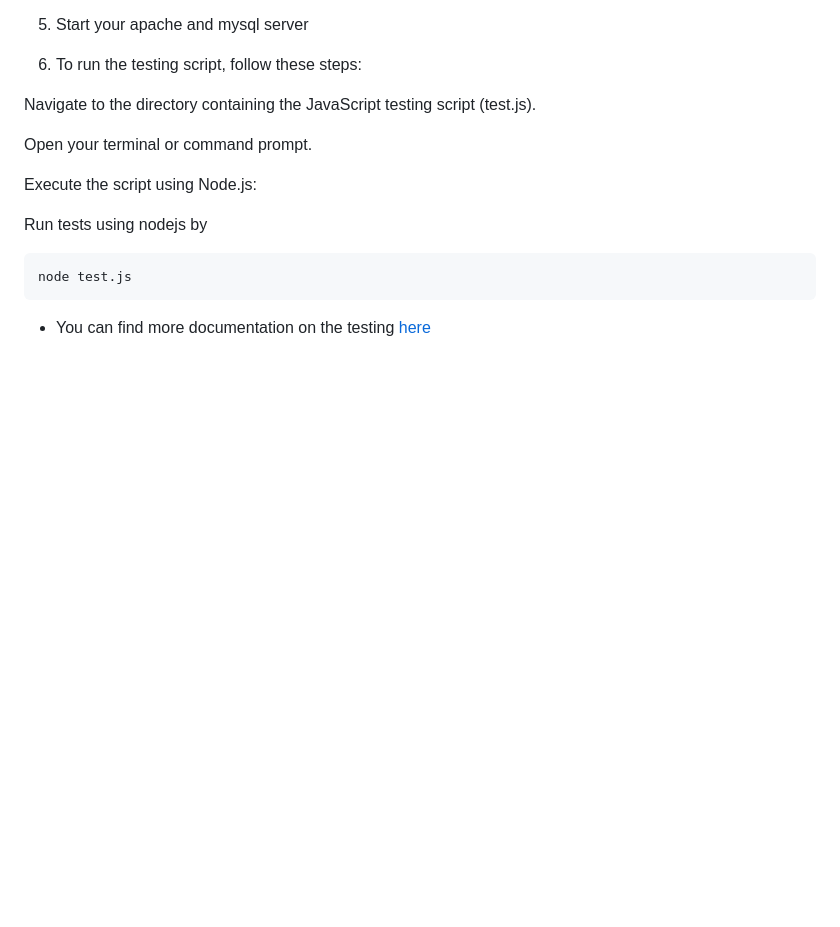
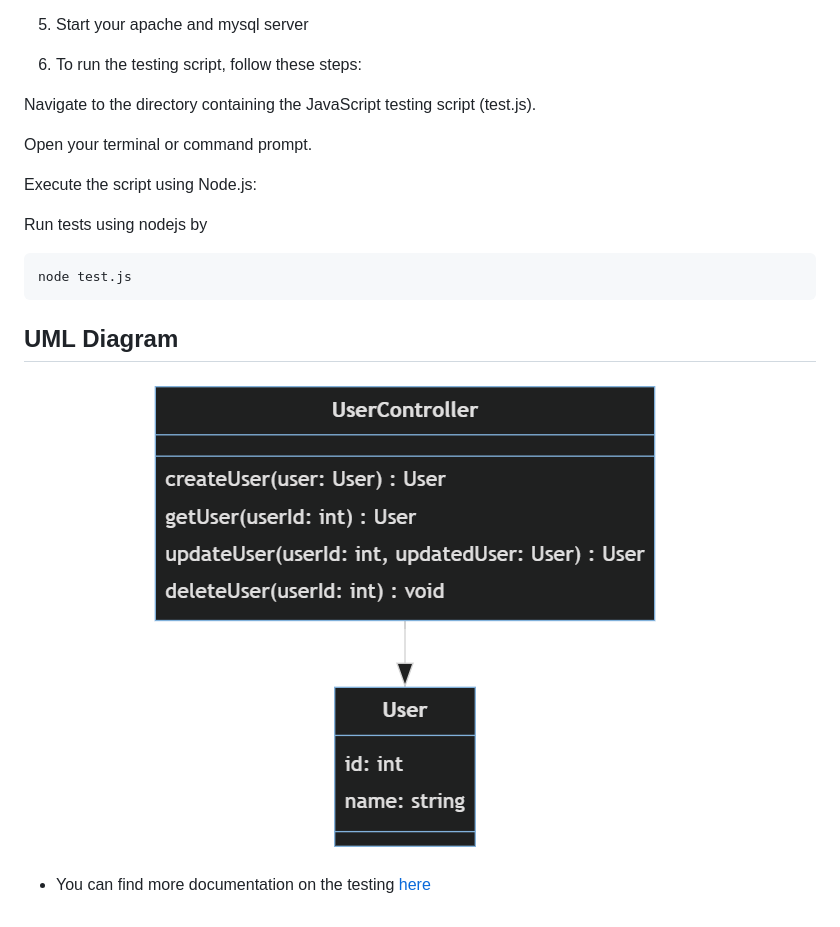
Before and after one commit to AustinChris1/Hng-Internship, a Markdown page: stage2/Readme.md, the part around the change. Drawn GitHub-style; pictures changed too: stage2/umlDiagram.png (added); blank space fills up the shorter version.

Commit message:
uml diagram

````diff
--- a/stage2/Readme.md
+++ b/stage2/Readme.md
@@ -113,4 +113,8 @@ Execute the script using Node.js:
   ```
   node test.js
   ```
+## UML Diagram
+
+![img](./umlDiagram.png)
+
 - You can find more documentation on the testing [here](https://github.com/AustinChris1/Hng-Internship/blob/main/stage2/Documentation.md)
````
Also changed, not shown: 1 other file.
